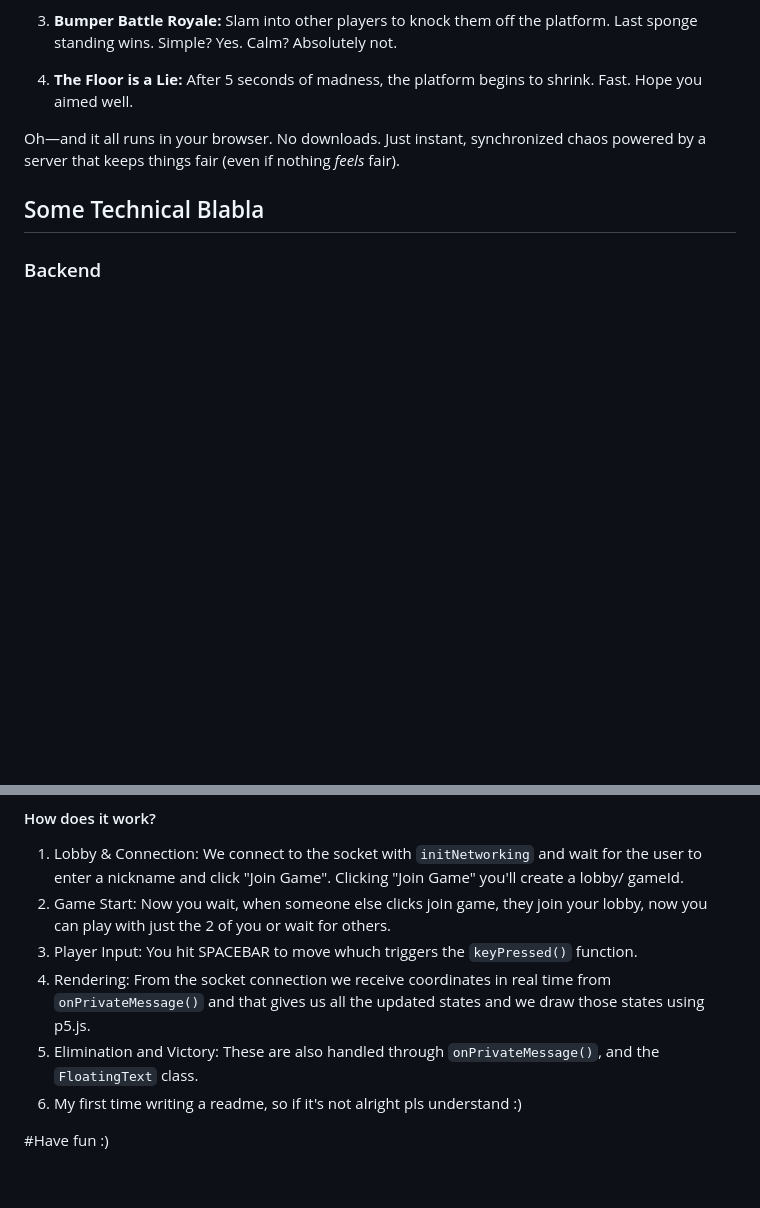
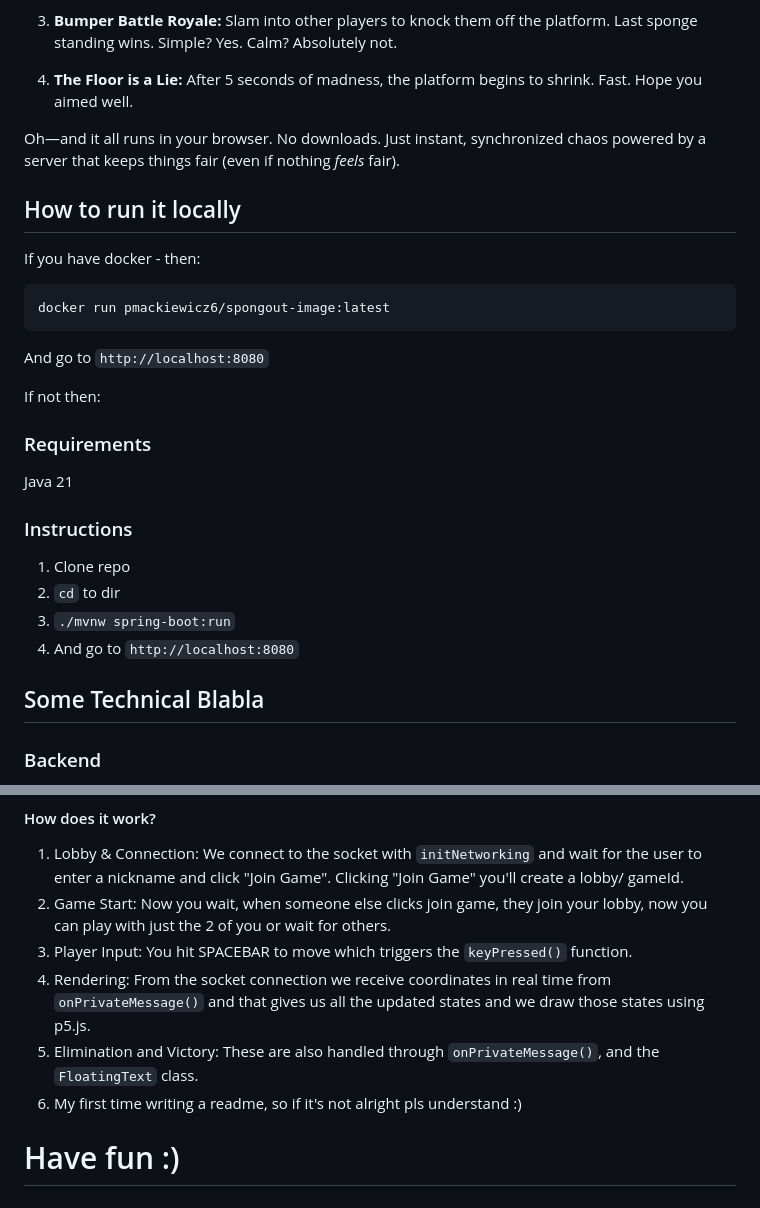
Before and after one commit to Spong-Fu/SpongFu, a Markdown page: README.md, 2 parts joined by grey strips. Rendered like a GitHub page; blank space fills up the shorter version.

````diff
--- a/README.md
+++ b/README.md
@@ -22,6 +22,23 @@ It’s fast, ridiculous, and deceptively skill-based.
 4. **The Floor is a Lie:** After 5 seconds of madness, the platform begins to shrink. Fast. Hope you aimed well.
 
 Oh—and it all runs in your browser. No downloads. Just instant, synchronized chaos powered by a server that keeps things fair (even if nothing *feels* fair).
+
+## How to run it locally
+If you have docker - then:
+```
+docker run pmackiewicz6/spongout-image:latest
+```
+And go to `http://localhost:8080`
+
+If not then:
+### Requirements
+Java 21
+
+### Instructions
+1. Clone repo
+2. `cd` to dir
+3. `./mvnw spring-boot:run`
+4. And go to `http://localhost:8080`
 
 ## Some Technical Blabla
 
@@ -49,9 +66,9 @@ And as written in Backend, we are using STOMP for our socket connections
 #### How does it work?
 1. Lobby & Connection: We connect to the socket with `initNetworking` and wait for the user to enter a nickname and click "Join Game". Clicking "Join Game" you'll create a lobby/ gameId.
 2. Game Start: Now you wait, when someone else clicks join game, they join your lobby, now you can play with just the 2 of you or wait for others.
-3. Player Input: You hit SPACEBAR to move whuch triggers the `keyPressed()` function.
+3. Player Input: You hit SPACEBAR to move which triggers the `keyPressed()` function.
 4. Rendering: From the socket connection we receive coordinates in real time from `onPrivateMessage()` and that gives us all the updated states and we draw those states using p5.js.
 5. Elimination and Victory: These are also handled through `onPrivateMessage()`, and the `FloatingText` class.
 6. My first time writing a readme, so if it's not alright pls understand :)
 
-#Have fun :)
+# Have fun :)
````
